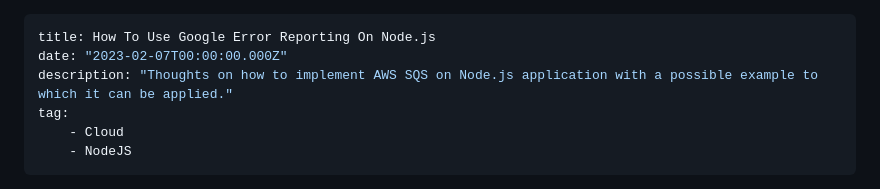
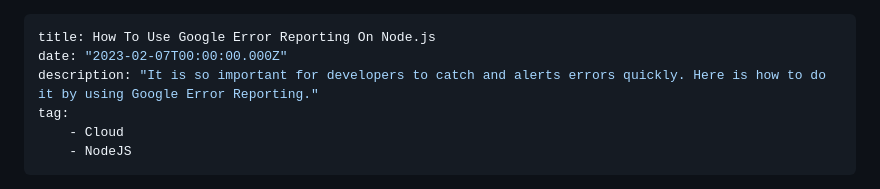
Before and after one commit to shkim04/shkim04.github.io, a Markdown page: blog/9/how-to-use-google-error-reporting-nodejs.en.md, the part around the change. Drawn GitHub-style.

```diff
--- a/blog/9/how-to-use-google-error-reporting-nodejs.en.md
+++ b/blog/9/how-to-use-google-error-reporting-nodejs.en.md
@@ -1,7 +1,7 @@
 ---
 title: How To Use Google Error Reporting On Node.js
 date: "2023-02-07T00:00:00.000Z"
-description: "Thoughts on how to implement AWS SQS on Node.js application with a possible example to which it can be applied."
+description: "It is so important for developers to catch and alerts errors quickly. Here is how to do it by using Google Error Reporting."
 tag:
     - Cloud
     - NodeJS
```
Also changed, not shown: blog/9/nodejs-google-error-reporting-사용하기.ko.md (+1 -1 lines).
